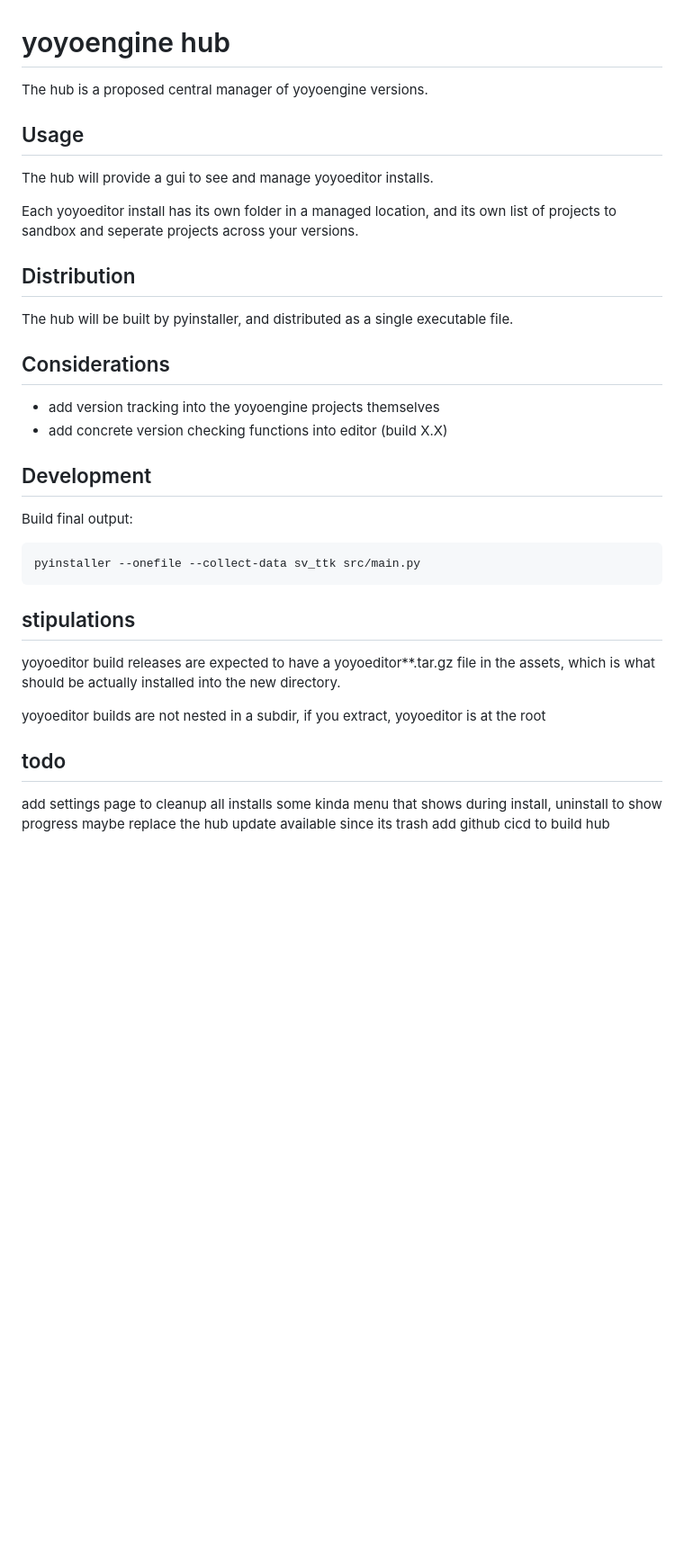
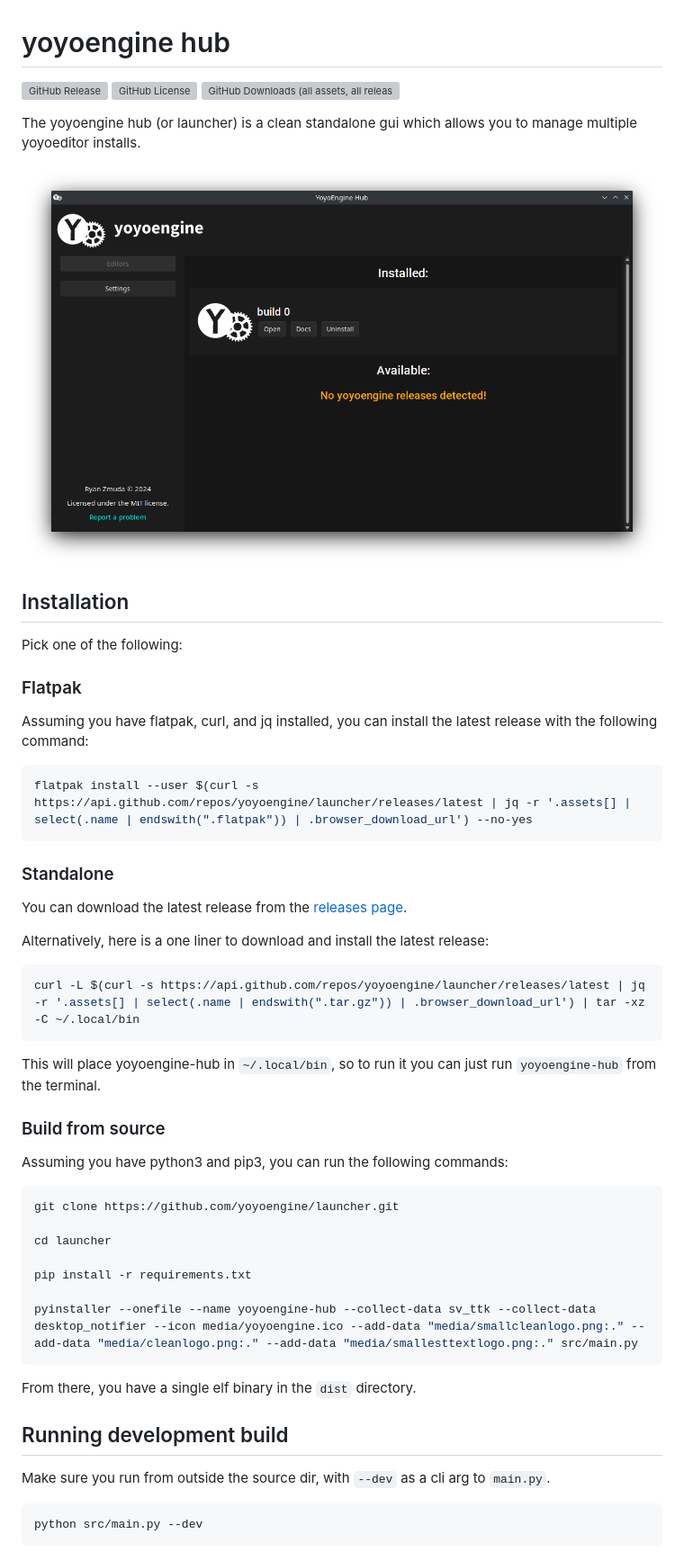
Before and after one commit to yoyoengine/launcher, a Markdown page: README.md, the part around the change. Shown: that part at 90% size. Drawn GitHub-style; pictures changed too: .github/media/gui_example.png (added); blank space fills up the shorter version; grey boxes are pictures that could not be loaded.

````diff
--- a/README.md
+++ b/README.md
@@ -1,39 +1,57 @@
 # yoyoengine hub
 
-The hub is a proposed central manager of yoyoengine versions.
+![GitHub Release](https://img.shields.io/github/v/release/yoyoengine/launcher)
+![GitHub License](https://img.shields.io/github/license/yoyoengine/launcher)
+![GitHub Downloads (all assets, all releases)](https://img.shields.io/github/downloads/yoyoengine/launcher/total)
 
-## Usage
+The yoyoengine hub (or launcher) is a clean standalone gui which allows you to manage multiple yoyoeditor installs.
 
-The hub will provide a gui to see and manage yoyoeditor installs.
+![Image of the yoyoengine hub](.github/media/gui_example.png)
 
-Each yoyoeditor install has its own folder in a managed location, and its own list of projects to sandbox and seperate projects across your versions.
+## Installation
 
-## Distribution
+Pick one of the following:
 
-The hub will be built by pyinstaller, and distributed as a single executable file.
+### Flatpak
 
-## Considerations
-
-- add version tracking into the yoyoengine projects themselves
-- add concrete version checking functions into editor (build X.X)
-
-## Development
-
-Build final output:
+Assuming you have flatpak, curl, and jq installed, you can install the latest release with the following command:
 
 ```bash
-pyinstaller --onefile --collect-data sv_ttk src/main.py
+flatpak install --user $(curl -s https://api.github.com/repos/yoyoengine/launcher/releases/latest | jq -r '.assets[] | select(.name | endswith(".flatpak")) | .browser_download_url') --no-yes
 ```
 
-## stipulations
+### Standalone
 
-yoyoeditor build releases are expected to have a yoyoeditor**.tar.gz file in the assets, which is what should be actually installed into the new directory.
+You can download the latest release from the [releases page](https://github.com/yoyoengine/launcher/releases/latest).
 
-yoyoeditor builds are not nested in a subdir, if you extract, yoyoeditor is at the root
+Alternatively, here is a one liner to download and install the latest release:
 
-## todo
+```bash
+curl -L $(curl -s https://api.github.com/repos/yoyoengine/launcher/releases/latest | jq -r '.assets[] | select(.name | endswith(".tar.gz")) | .browser_download_url') | tar -xz -C ~/.local/bin
+```
 
-add settings page to cleanup all installs
-some kinda menu that shows during install, uninstall to show progress
-maybe replace the hub update available since its trash
-add github cicd to build hub
+This will place yoyoengine-hub in `~/.local/bin`, so to run it you can just run `yoyoengine-hub` from the terminal.
+
+### Build from source
+
+Assuming you have python3 and pip3, you can run the following commands:
+
+```bash
+git clone https://github.com/yoyoengine/launcher.git
+
+cd launcher
+
+pip install -r requirements.txt
+
+pyinstaller --onefile --name yoyoengine-hub --collect-data sv_ttk --collect-data desktop_notifier --icon media/yoyoengine.ico --add-data "media/smallcleanlogo.png:." --add-data "media/cleanlogo.png:." --add-data "media/smallesttextlogo.png:." src/main.py
+```
+
+From there, you have a single elf binary in the `dist` directory.
+
+## Running development build
+
+Make sure you run from outside the source dir, with `--dev` as a cli arg to `main.py`.
+
+```bash
+python src/main.py --dev
+```
````
Also changed, not shown: 4 other files.
